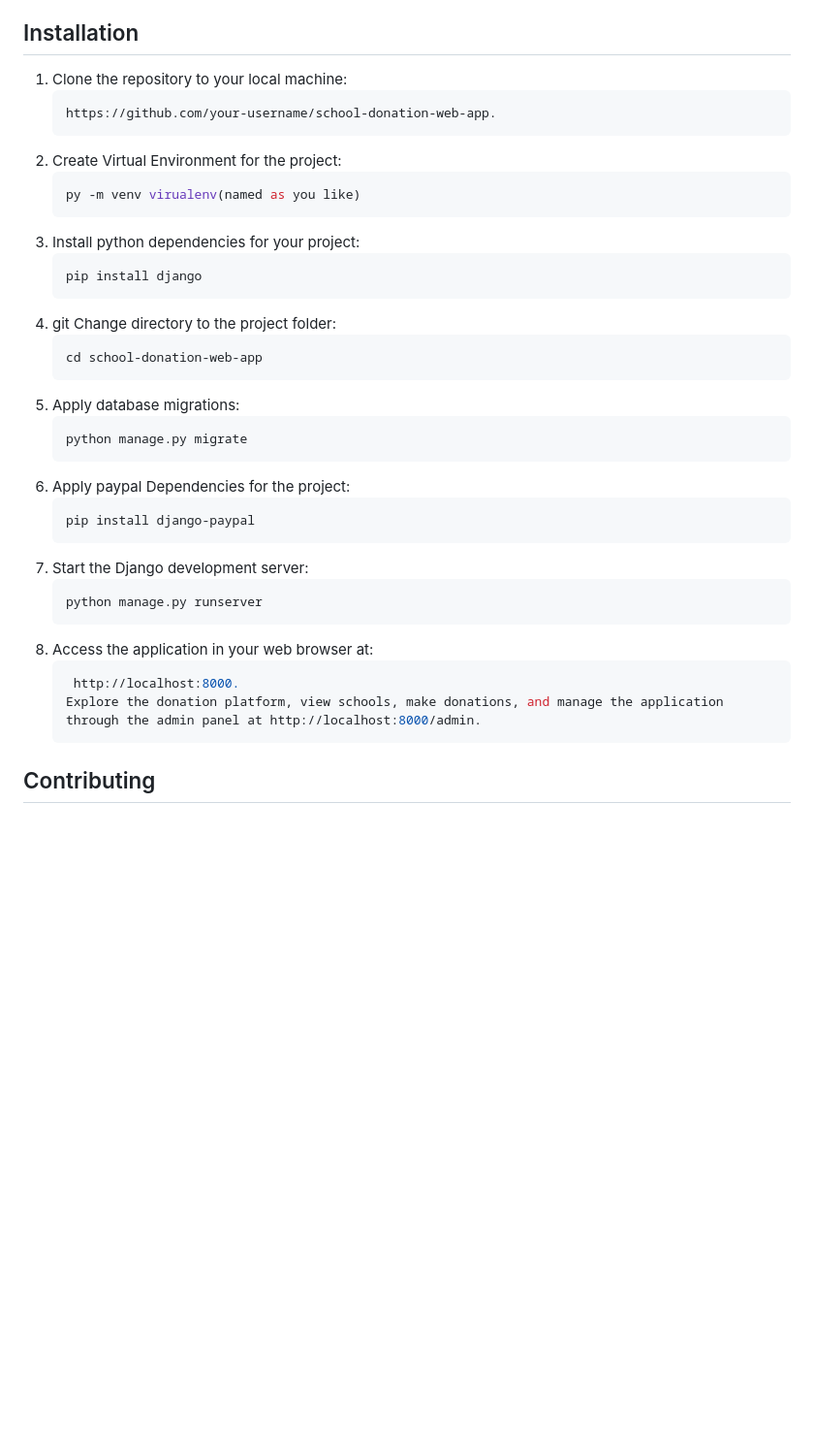
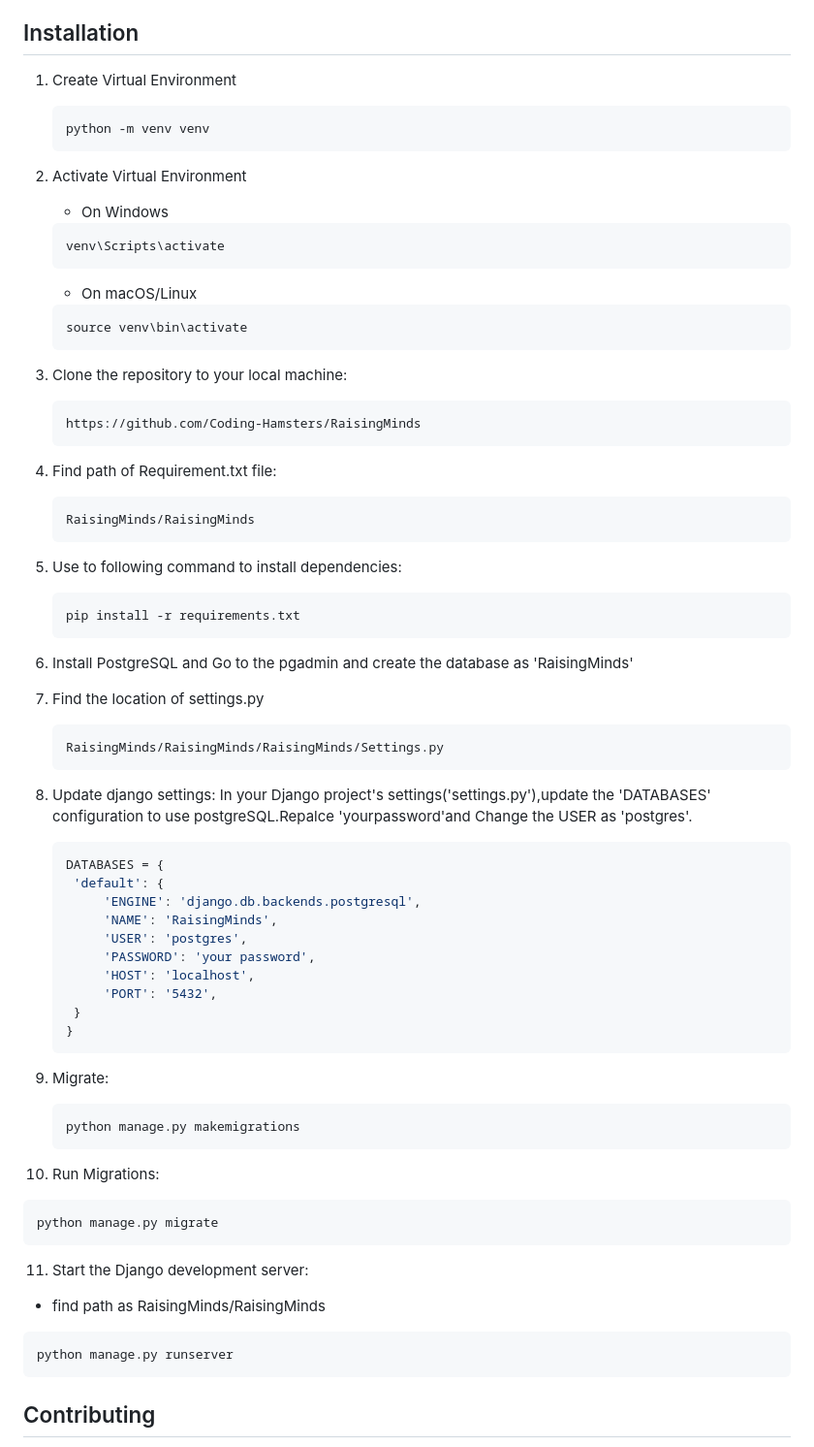
Before and after one commit to Coding-Hamsters/RaisingMinds, a Markdown page: README.md, the part around one of its changes. Shown at 97% size. Drawn GitHub-style; blank space fills up the shorter version.

Commit message:
Update README.file

````diff
--- a/README.md
+++ b/README.md
@@ -55,38 +60,65 @@ Web browser (Chrome, Firefox, Safari, etc.)
 
 ## Installation
 
-1. Clone the repository to your local machine:
+1. Create Virtual Environment
+    ```sh
+   python -m venv venv
+   ```
+2. Activate Virtual Environment
+   * On Windows
+    ```sh
+   venv\Scripts\activate
+   ```
+   * On macOS/Linux
+    ```sh
+   source venv\bin\activate
+   ```
+3. Clone the repository to your local machine:
    ```sh
-   https://github.com/your-username/school-donation-web-app.
+   https://github.com/Coding-Hamsters/RaisingMinds
    ```
-2. Create Virtual Environment for the project:
+4. Find path of Requirement.txt file:
+    ```sh
+   RaisingMinds/RaisingMinds
+   ```
+5. Use to following command to install dependencies:
+    ```sh
+   pip install -r requirements.txt
+   ```
+6. Install PostgreSQL and Go to the pgadmin and create the database as 'RaisingMinds'
+
+7. Find the location of settings.py
    ```sh
-   py -m venv virualenv(named as you like)
+   RaisingMinds/RaisingMinds/RaisingMinds/Settings.py
    ```
-3. Install python dependencies for your project:
-    ```sh
-   pip install django
+8. Update django settings:
+   In your Django project's settings('settings.py'),update the 'DATABASES' configuration to use
+   postgreSQL.Repalce 'yourpassword'and Change the USER as 'postgres'.
+
+   ```sh
+   DATABASES = {
+    'default': {
+        'ENGINE': 'django.db.backends.postgresql',
+        'NAME': 'RaisingMinds',
+        'USER': 'postgres',
+        'PASSWORD': 'your password',
+        'HOST': 'localhost',
+        'PORT': '5432',
+    }
+   }
+    ```
+9. Migrate:
+   ```sh
+   python manage.py makemigrations
    ```
-4. git Change directory to the project folder:
-   ```sh
-   cd school-donation-web-app
-   ```
-5. Apply database migrations:
+10. Run Migrations:
    ```sh
    python manage.py migrate
    ```
-6. Apply paypal Dependencies for the project:
-   ```sh
-   pip install django-paypal
-   ```
-7. Start the Django development server:
+11. Start the Django development server:
+  * find path as RaisingMinds/RaisingMinds
    ```sh
    python manage.py runserver
-   ```
-8. Access the application in your web browser at:
-   ```sh
-    http://localhost:8000.
-   Explore the donation platform, view schools, make donations, and manage the application through the admin panel at http://localhost:8000/admin.
    ```
 
 <!-- CONTRIBUTING -->
````
Also changed, not shown: other parts of README.md (+7 -2 lines).
